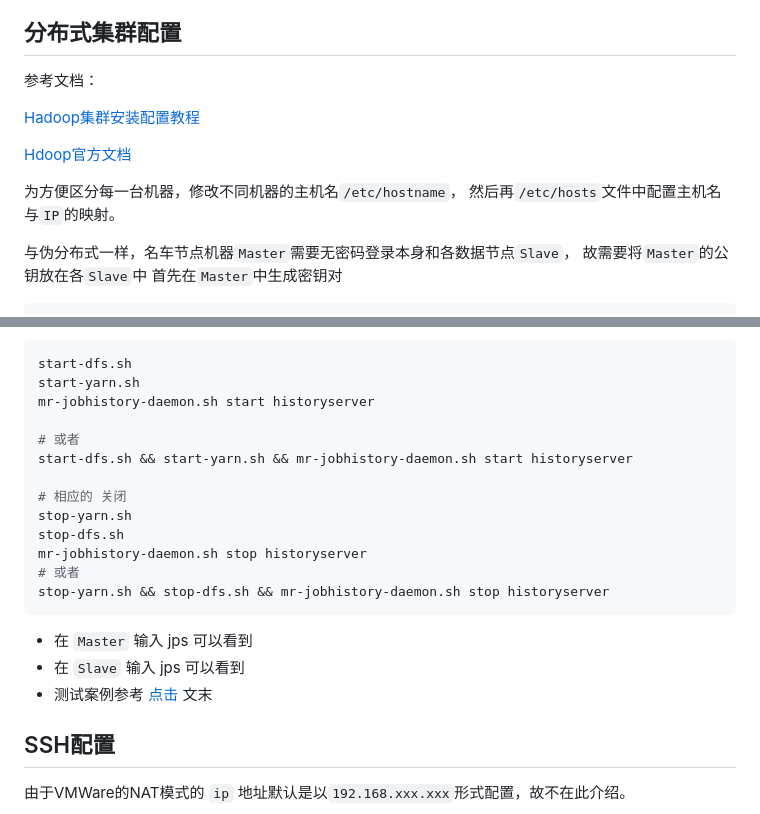
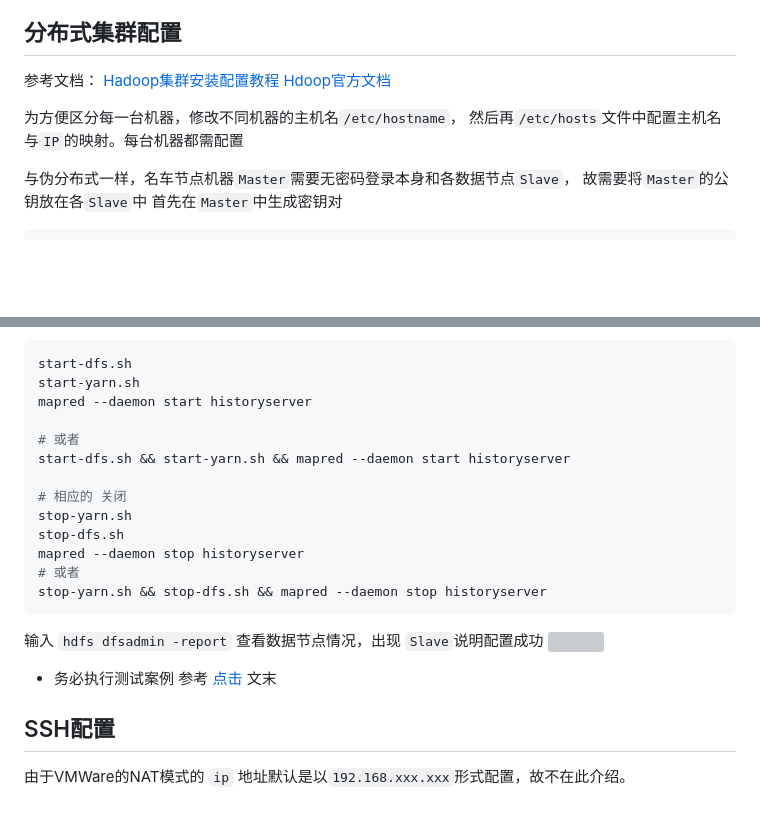
Before and after one commit to Elizahone/Elizahone.github.io, a Markdown page: Hadoop.md, 2 parts joined by grey strips. Rendered like a GitHub page; blank space fills up the shorter version; grey boxes are pictures that could not be loaded.

````diff
--- a/Hadoop.md
+++ b/Hadoop.md
@@ -77,13 +77,10 @@ export JAVA_HOME=/opt/Java//opt/Java/jdk-11.0.2
 ## 分布式集群配置
 
 参考文档：
-
 [Hadoop集群安装配置教程](https://dblab.xmu.edu.cn/blog/2775/)
-
-
 [Hdoop官方文档](https://hadoop.apache.org/docs/r3.3.6/hadoop-project-dist/hadoop-common/ClusterSetup.html)
 
-为方便区分每一台机器，修改不同机器的主机名`/etc/hostname`， 然后再`/etc/hosts`文件中配置主机名与`IP`的映射。
+为方便区分每一台机器，修改不同机器的主机名`/etc/hostname`， 然后再`/etc/hosts`文件中配置主机名与`IP`的映射。每台机器都需配置
 
 与伪分布式一样，名车节点机器`Master`需要无密码登录本身和各数据节点`Slave`， 故需要将`Master`的公钥放在各`Slave`中
 首先在`Master`中生成密钥对
@@ -208,21 +205,23 @@ sudo chown -R hadoop /opt/hadoop
 ```shell
 start-dfs.sh
 start-yarn.sh
-mr-jobhistory-daemon.sh start historyserver
+mapred --daemon start historyserver
 
 # 或者
-start-dfs.sh && start-yarn.sh && mr-jobhistory-daemon.sh start historyserver
+start-dfs.sh && start-yarn.sh && mapred --daemon start historyserver
 
 # 相应的 关闭
 stop-yarn.sh
 stop-dfs.sh
-mr-jobhistory-daemon.sh stop historyserver
+mapred --daemon stop historyserver
 # 或者
-stop-yarn.sh && stop-dfs.sh && mr-jobhistory-daemon.sh stop historyserver
+stop-yarn.sh && stop-dfs.sh && mapred --daemon stop historyserver
 ```
-- 在 `Master` 输入 jps 可以看到
-- 在 `Slave` 输入 jps 可以看到
-- 测试案例参考 [点击](https://dblab.xmu.edu.cn/blog/2775/) 文末
+输入 `hdfs dfsadmin -report` 查看数据节点情况，出现 `Slave`说明配置成功
+<img src="./assert/slave.png">
+
+
+- 务必执行测试案例   参考 [点击](https://dblab.xmu.edu.cn/blog/2775/) 文末
 
 
 ## SSH配置
````
